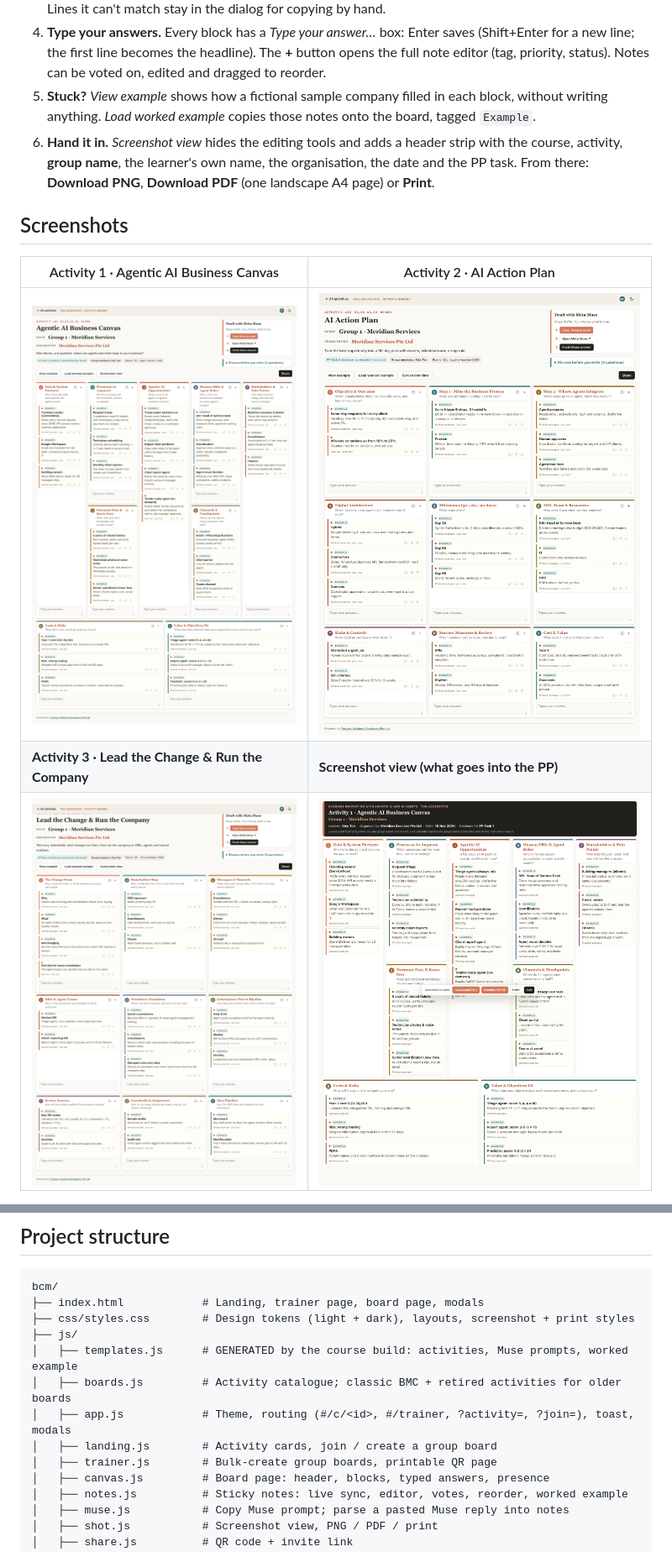
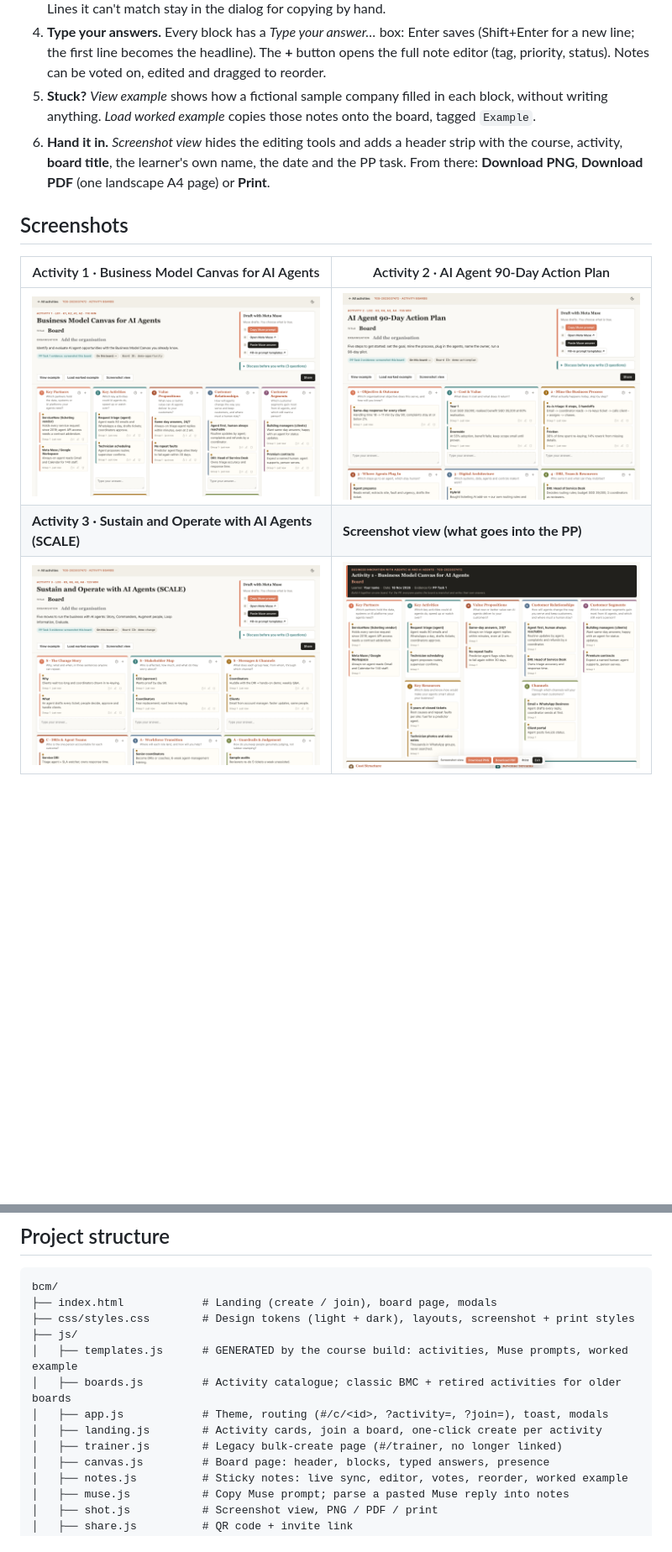
Before and after one commit to alfredang/bcm, a Markdown page: README.md, 2 parts joined by grey strips. Shown at 84% size. GitHub-like rendering; pictures changed too: docs/screens/actionplan.png, docs/screens/change.png, docs/screens/opportunity.png; blank space fills up the shorter version.

Commit message:
docs: README and screenshots for the one-click board flow (create, QR, everyone joins)
Co-Authored-By: Claude Opus 5.5 <noreply@anthropic.com>

````diff
--- a/README.md
+++ b/README.md
@@ -37,12 +37,12 @@ The activity content (block titles, prompts, guiding questions, discussion quest
 3. **Draft with Meta Muse.** On the board, *Copy Muse prompt* copies the activity's prompt; *Open Meta Muse* opens <https://muse.ai/> in a new tab. Paste Muse's numbered reply into *Paste Muse answer*: the board matches each line to its block, shows a preview, and adds only the answers you tick (tagged `Muse`). Lines it can't match stay in the dialog for copying by hand.
 4. **Type your answers.** Every block has a *Type your answer…* box: Enter saves (Shift+Enter for a new line; the first line becomes the headline). The **+** button opens the full note editor (tag, priority, status). Notes can be voted on, edited and dragged to reorder.
 5. **Stuck?** *View example* shows how a fictional sample company filled in each block, without writing anything. *Load worked example* copies those notes onto the board, tagged `Example`.
-6. **Hand it in.** *Screenshot view* hides the editing tools and adds a header strip with the course, activity, **group name**, the learner's own name, the organisation, the date and the PP task. From there: **Download PNG**, **Download PDF** (one landscape A4 page) or **Print**.
+6. **Hand it in.** *Screenshot view* hides the editing tools and adds a header strip with the course, activity, **board title**, the learner's own name, the date and the PP task. From there: **Download PNG**, **Download PDF** (one landscape A4 page) or **Print**.
 
 ## Screenshots
 
-| Activity 1 · Agentic AI Business Canvas | Activity 2 · AI Action Plan |
+| Activity 1 · Business Model Canvas for AI Agents | Activity 2 · AI Agent 90-Day Action Plan |
 |---|---|
 | ![Activity 1](docs/screens/opportunity.png) | ![Activity 2](docs/screens/actionplan.png) |
-| **Activity 3 · Lead the Change & Run the Company** | **Screenshot view (what goes into the PP)** |
+| **Activity 3 · Sustain and Operate with AI Agents (SCALE)** | **Screenshot view (what goes into the PP)** |
 | ![Activity 3](docs/screens/change.png) | ![Screenshot view](docs/screens/screenshot-view.png) |
@@ -66,14 +62,14 @@ Trainer page after creating three group boards:
 
 ```
 bcm/
-├── index.html            # Landing, trainer page, board page, modals
+├── index.html            # Landing (create / join), board page, modals
 ├── css/styles.css        # Design tokens (light + dark), layouts, screenshot + print styles
 ├── js/
 │   ├── templates.js      # GENERATED by the course build: activities, Muse prompts, worked example
 │   ├── boards.js         # Activity catalogue; classic BMC + retired activities for older boards
-│   ├── app.js            # Theme, routing (#/c/<id>, #/trainer, ?activity=, ?join=), toast, modals
-│   ├── landing.js        # Activity cards, join / create a group board
-│   ├── trainer.js        # Bulk-create group boards, printable QR page
+│   ├── app.js            # Theme, routing (#/c/<id>, ?activity=, ?join=), toast, modals
+│   ├── landing.js        # Activity cards, join a board, one-click create per activity
+│   ├── trainer.js        # Legacy bulk-create page (#/trainer, no longer linked)
 │   ├── canvas.js         # Board page: header, blocks, typed answers, presence
 │   ├── notes.js          # Sticky notes: live sync, editor, votes, reorder, worked example
 │   ├── muse.js           # Copy Muse prompt; parse a pasted Muse reply into notes
````
Also changed, not shown: other parts of README.md (+10 -14 lines), screenshot.png.
